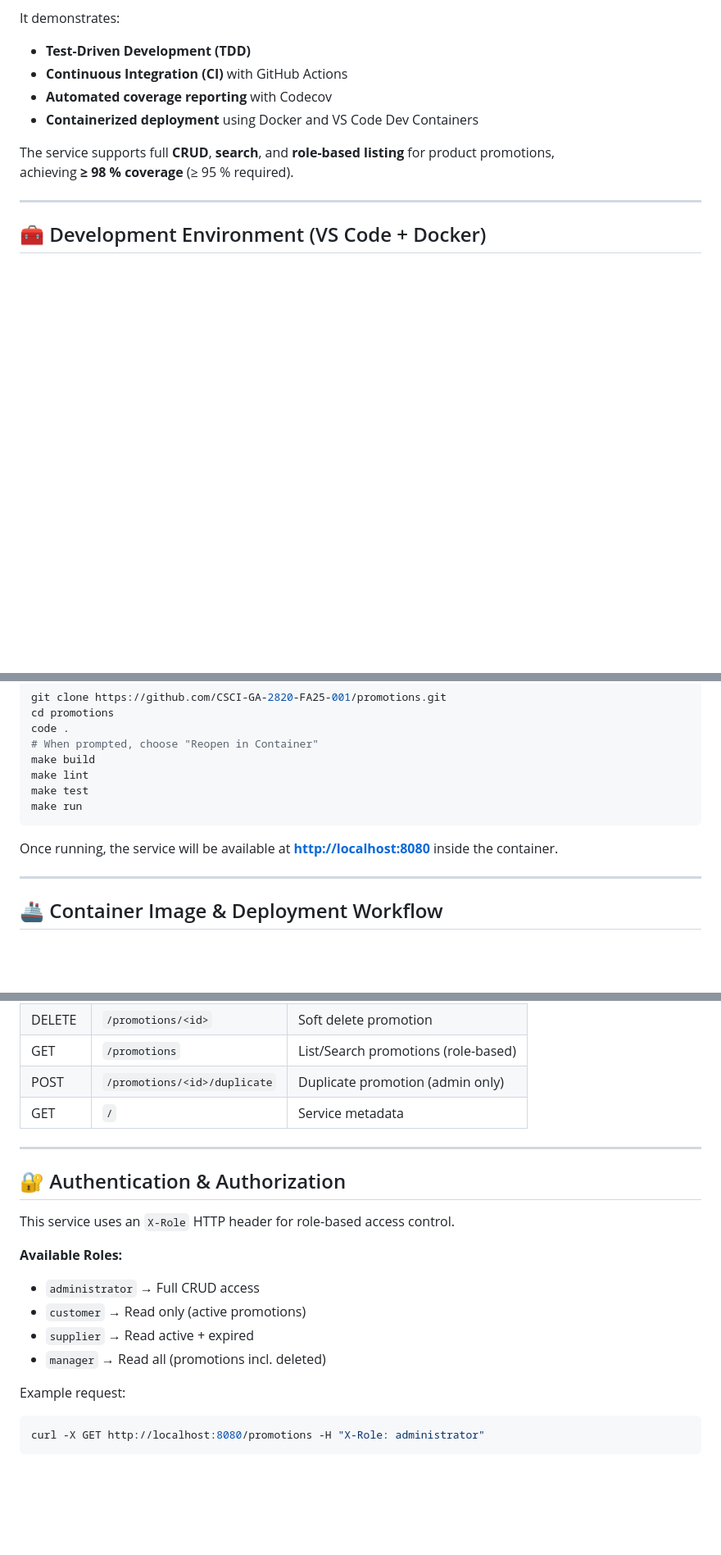
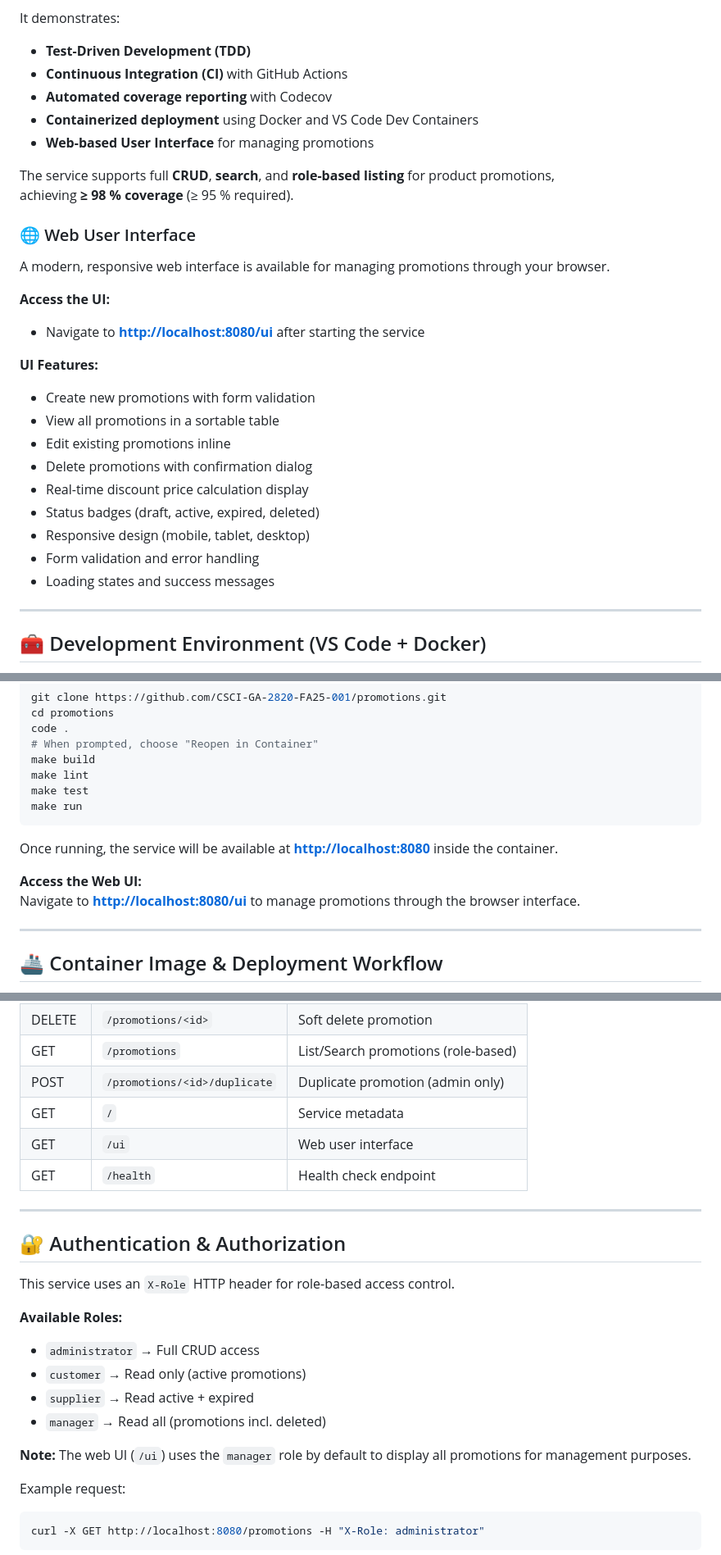
Before and after one commit to CSCI-GA-2820-FA25-001/promotions, a Markdown page: README.md, 3 parts joined by grey strips. Shown: that part at 82% size. GitHub-like rendering; blank space fills up the shorter version.

Commit message:
Update README with web UI documentation and features

`````diff
--- a/README.md
+++ b/README.md
@@ -17,9 +17,28 @@ It demonstrates:
 - **Continuous Integration (CI)** with GitHub Actions
 - **Automated coverage reporting** with Codecov
 - **Containerized deployment** using Docker and VS Code Dev Containers
+- **Web-based User Interface** for managing promotions
 
 The service supports full **CRUD**, **search**, and **role-based listing** for product promotions,
 achieving **≥ 98 % coverage** (≥ 95 % required).
+
+### 🌐 Web User Interface
+
+A modern, responsive web interface is available for managing promotions through your browser.
+
+**Access the UI:**
+- Navigate to **[http://localhost:8080/ui](http://localhost:8080/ui)** after starting the service
+
+**UI Features:**
+- Create new promotions with form validation
+- View all promotions in a sortable table
+- Edit existing promotions inline
+- Delete promotions with confirmation dialog
+- Real-time discount price calculation display
+- Status badges (draft, active, expired, deleted)
+- Responsive design (mobile, tablet, desktop)
+- Form validation and error handling
+- Loading states and success messages
 
 ---
 
@@ -45,6 +64,9 @@ make run
 ````
 
 Once running, the service will be available at **[http://localhost:8080](http://localhost:8080)** inside the container.
+
+**Access the Web UI:**
+Navigate to **[http://localhost:8080/ui](http://localhost:8080/ui)** to manage promotions through the browser interface.
 
 ---
 
@@ -143,6 +166,8 @@ Both `flake8` and `pylint` must pass with ≥ 9.5/10 rating as required by Profe
 | GET    | `/promotions`                | List/Search promotions (role-based) |
 | POST   | `/promotions/<id>/duplicate` | Duplicate promotion (admin only)    |
 | GET    | `/`                          | Service metadata                    |
+| GET    | `/ui`                        | Web user interface                   |
+| GET    | `/health`                    | Health check endpoint               |
 
 ---
 
@@ -156,6 +181,8 @@ This service uses an `X-Role` HTTP header for role-based access control.
 * `customer` → Read only (active promotions)
 * `supplier` → Read active + expired
 * `manager` → Read all (promotions incl. deleted)
+
+**Note:** The web UI (`/ui`) uses the `manager` role by default to display all promotions for management purposes.
 
 Example request:
 
`````
Also changed, not shown: other parts of README.md (+1 -0 lines).
